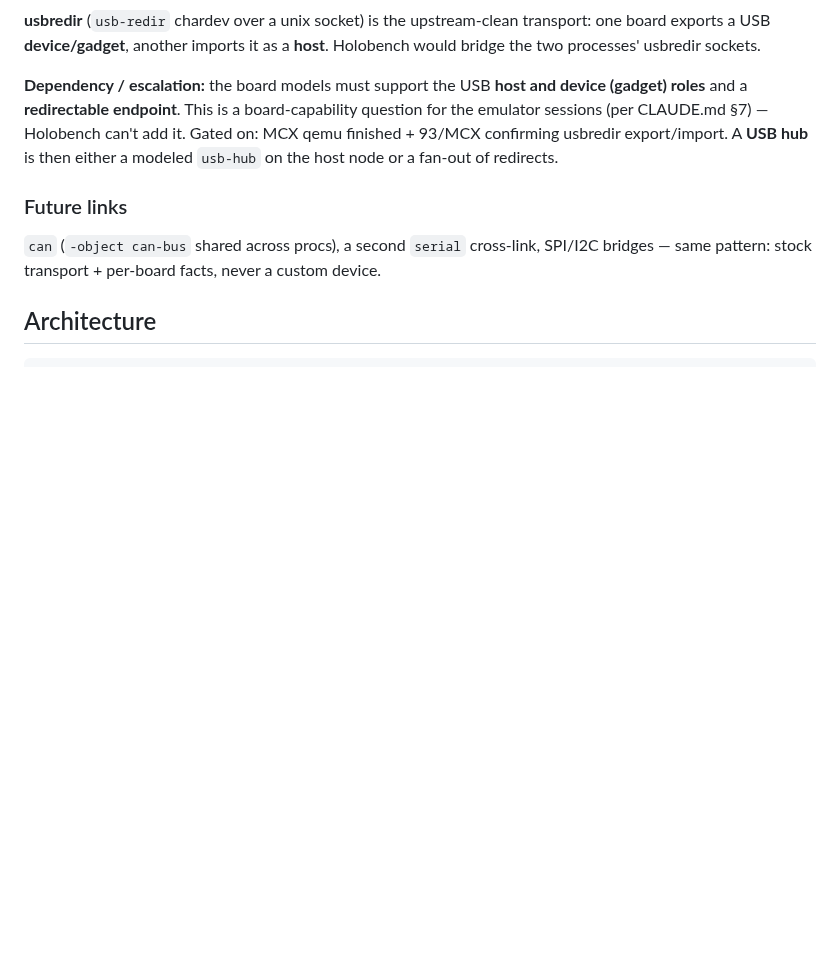
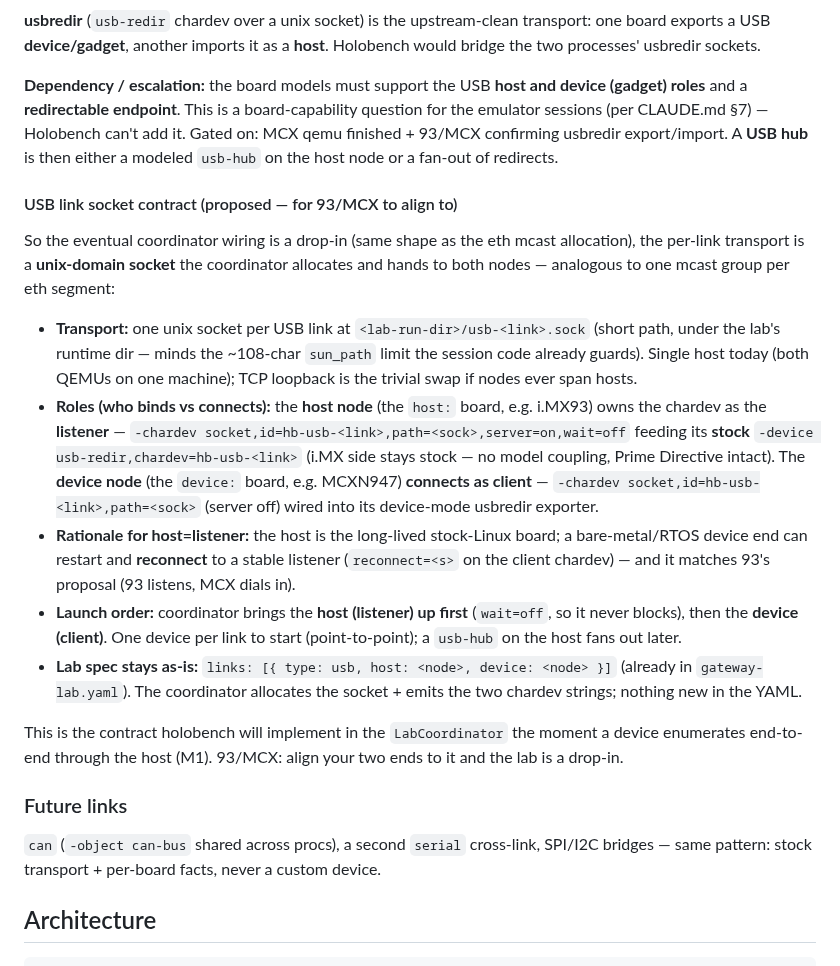
Before and after one commit to kylefoxaustin/holobench, a Markdown page: docs/TOPOLOGIES.md, the part around the change. Drawn GitHub-style; blank space fills up the shorter version.

```diff
--- a/docs/TOPOLOGIES.md
+++ b/docs/TOPOLOGIES.md
@@ -73,6 +73,39 @@ question for the emulator sessions (per CLAUDE.md §7) — Holobench can't add i
 Gated on: MCX qemu finished + 93/MCX confirming usbredir export/import. A **USB
 hub** is then either a modeled `usb-hub` on the host node or a fan-out of redirects.
 
+#### USB link socket contract (proposed — for 93/MCX to align to)
+
+So the eventual coordinator wiring is a drop-in (same shape as the eth mcast
+allocation), the per-link transport is a **unix-domain socket** the coordinator
+allocates and hands to both nodes — analogous to one mcast group per eth segment:
+
+- **Transport:** one unix socket per USB link at `<lab-run-dir>/usb-<link>.sock`
+  (short path, under the lab's runtime dir — minds the ~108-char `sun_path` limit
+  the session code already guards). Single host today (both QEMUs on one machine);
+  TCP loopback is the trivial swap if nodes ever span hosts.
+- **Roles (who binds vs connects):** the **host node** (the `host:` board, e.g.
+  i.MX93) owns the chardev as the **listener** —
+  `-chardev socket,id=hb-usb-<link>,path=<sock>,server=on,wait=off` feeding its
+  **stock** `-device usb-redir,chardev=hb-usb-<link>` (i.MX side stays stock — no
+  model coupling, Prime Directive intact). The **device node** (the `device:`
+  board, e.g. MCXN947) **connects as client** —
+  `-chardev socket,id=hb-usb-<link>,path=<sock>` (server off) wired into its
+  device-mode usbredir exporter.
+- **Rationale for host=listener:** the host is the long-lived stock-Linux board; a
+  bare-metal/RTOS device end can restart and **reconnect** to a stable listener
+  (`reconnect=<s>` on the client chardev) — and it matches 93's proposal (93
+  listens, MCX dials in).
+- **Launch order:** coordinator brings the **host (listener) up first**
+  (`wait=off`, so it never blocks), then the **device (client)**. One device per
+  link to start (point-to-point); a `usb-hub` on the host fans out later.
+- **Lab spec stays as-is:** `links: [{ type: usb, host: <node>, device: <node> }]`
+  (already in `gateway-lab.yaml`). The coordinator allocates the socket + emits the
+  two chardev strings; nothing new in the YAML.
+
+This is the contract holobench will implement in the `LabCoordinator` the moment a
+device enumerates end-to-end through the host (M1). 93/MCX: align your two ends to
+it and the lab is a drop-in.
+
 ### Future links
 `can` (`-object can-bus` shared across procs), a second `serial` cross-link,
 SPI/I2C bridges — same pattern: stock transport + per-board facts, never a custom
```
Also changed, not shown: docs/fleet/validation-standard.md (added, +95 -0 lines).
